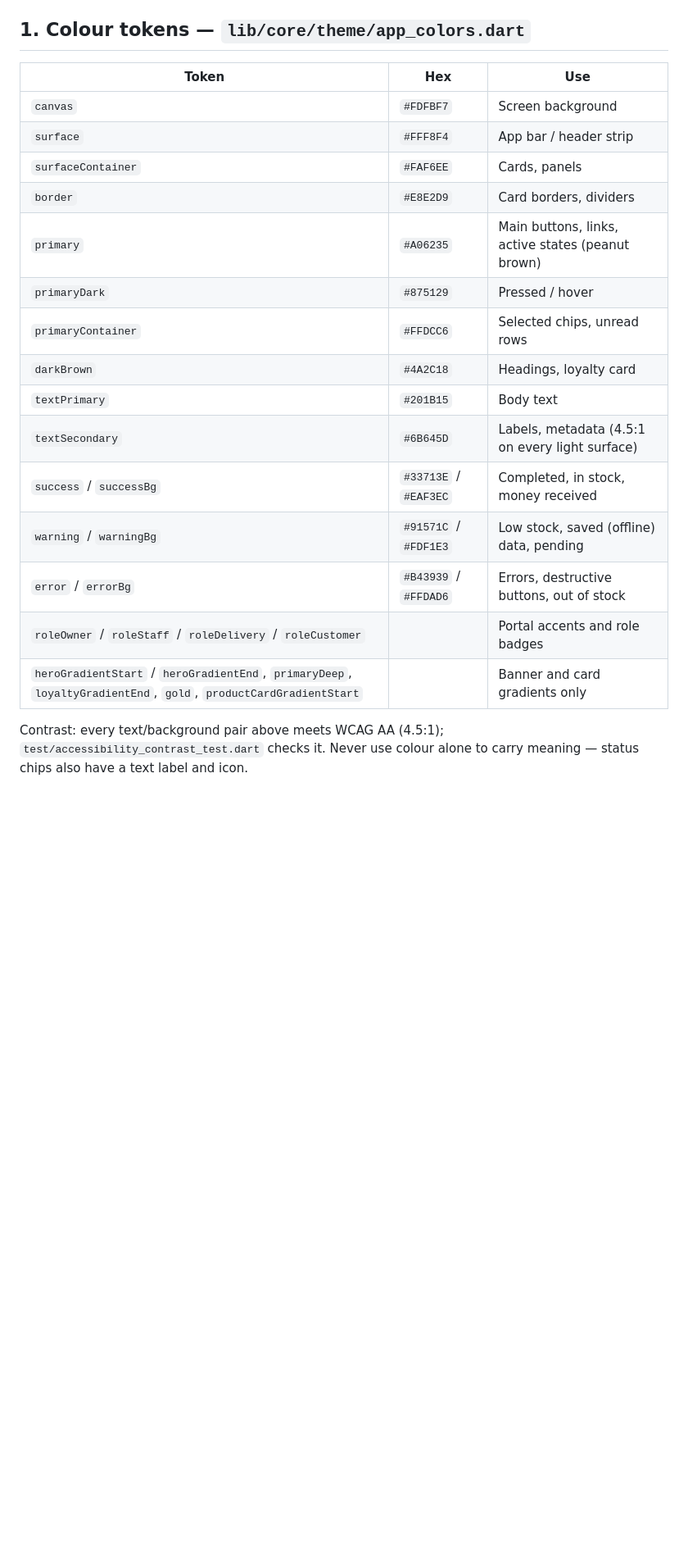
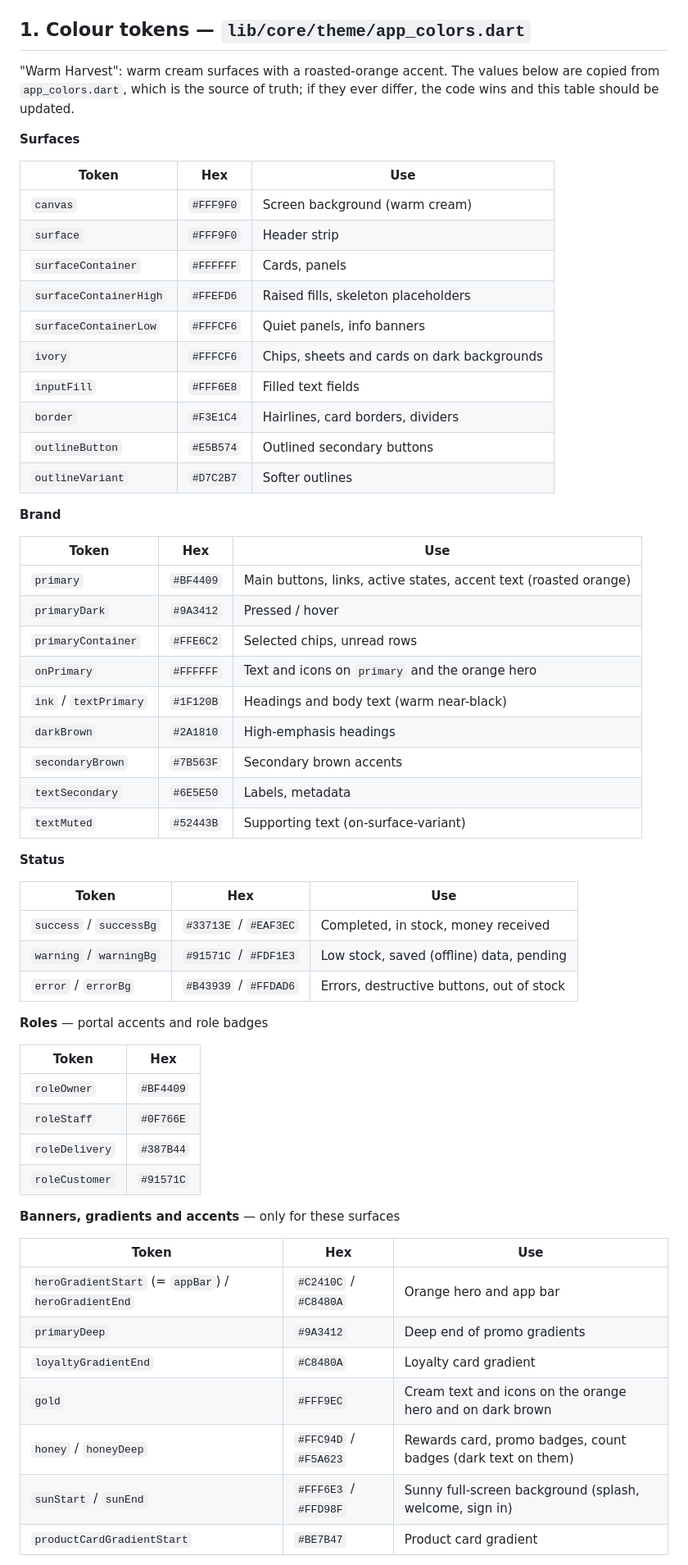
Before and after one commit to oquendocharles336-gif/Melai-Nuts, a Markdown page: docs/DESIGN_GUIDE.md, the part around one of its changes. Shown at 82% size. Drawn GitHub-style; blank space fills up the shorter version.

Commit message:
Match the design guide's colour table to app_colors.dart.
The table still listed the old peanut-brown palette. It now has every token
with its current value (roasted orange primary on warm cream), grouped by use,
and the contrast note names the pairs the contrast test really checks. Docs
only: no colours in the app change.

Co-Authored-By: Claude Opus 5.5 <noreply@anthropic.com>

```diff
--- a/docs/DESIGN_GUIDE.md
+++ b/docs/DESIGN_GUIDE.md
@@ -6,23 +6,65 @@ below; **never hard-code a colour, font size or spacing in a screen** (grep for
 
 ## 1. Colour tokens — `lib/core/theme/app_colors.dart`
 
+"Warm Harvest": warm cream surfaces with a roasted-orange accent. The values below are copied from
+`app_colors.dart`, which is the source of truth; if they ever differ, the code wins and this table
+should be updated.
+
+**Surfaces**
+
 | Token | Hex | Use |
 |---|---|---|
-| `canvas` | `#FDFBF7` | Screen background |
-| `surface` | `#FFF8F4` | App bar / header strip |
-| `surfaceContainer` | `#FAF6EE` | Cards, panels |
-| `border` | `#E8E2D9` | Card borders, dividers |
-| `primary` | `#A06235` | Main buttons, links, active states (peanut brown) |
-| `primaryDark` | `#875129` | Pressed / hover |
-| `primaryContainer` | `#FFDCC6` | Selected chips, unread rows |
-| `darkBrown` | `#4A2C18` | Headings, loyalty card |
-| `textPrimary` | `#201B15` | Body text |
-| `textSecondary` | `#6B645D` | Labels, metadata (4.5:1 on every light surface) |
+| `canvas` | `#FFF9F0` | Screen background (warm cream) |
+| `surface` | `#FFF9F0` | Header strip |
+| `surfaceContainer` | `#FFFFFF` | Cards, panels |
+| `surfaceContainerHigh` | `#FFEFD6` | Raised fills, skeleton placeholders |
+| `surfaceContainerLow` | `#FFFCF6` | Quiet panels, info banners |
+| `ivory` | `#FFFCF6` | Chips, sheets and cards on dark backgrounds |
+| `inputFill` | `#FFF6E8` | Filled text fields |
+| `border` | `#F3E1C4` | Hairlines, card borders, dividers |
+| `outlineButton` | `#E5B574` | Outlined secondary buttons |
+| `outlineVariant` | `#D7C2B7` | Softer outlines |
+
+**Brand**
+
+| Token | Hex | Use |
+|---|---|---|
+| `primary` | `#BF4409` | Main buttons, links, active states, accent text (roasted orange) |
+| `primaryDark` | `#9A3412` | Pressed / hover |
+| `primaryContainer` | `#FFE6C2` | Selected chips, unread rows |
+| `onPrimary` | `#FFFFFF` | Text and icons on `primary` and the orange hero |
+| `ink` / `textPrimary` | `#1F120B` | Headings and body text (warm near-black) |
+| `darkBrown` | `#2A1810` | High-emphasis headings |
+| `secondaryBrown` | `#7B563F` | Secondary brown accents |
+| `textSecondary` | `#6E5E50` | Labels, metadata |
+| `textMuted` | `#52443B` | Supporting text (on-surface-variant) |
+
+**Status**
+
+| Token | Hex | Use |
+|---|---|---|
 | `success` / `successBg` | `#33713E` / `#EAF3EC` | Completed, in stock, money received |
 | `warning` / `warningBg` | `#91571C` / `#FDF1E3` | Low stock, saved (offline) data, pending |
 | `error` / `errorBg` | `#B43939` / `#FFDAD6` | Errors, destructive buttons, out of stock |
-| `roleOwner` / `roleStaff` / `roleDelivery` / `roleCustomer` | | Portal accents and role badges |
-| `heroGradientStart` / `heroGradientEnd`, `primaryDeep`, `loyaltyGradientEnd`, `gold`, `productCardGradientStart` | | Banner and card gradients only |
 
-Contrast: every text/background pair above meets WCAG AA (4.5:1); `test/accessibility_contrast_test.dart`
-checks it. Never use colour alone to carry meaning — status chips also have a text label and icon.
+**Roles** — portal accents and role badges
+
+| Token | Hex |
+|---|---|
+| `roleOwner` | `#BF4409` |
+| `roleStaff` | `#0F766E` |
+| `roleDelivery` | `#387B44` |
+| `roleCustomer` | `#91571C` |
+
+**Banners, gradients and accents** — only for these surfaces
+
+| Token | Hex | Use |
+|---|---|---|
+| `heroGradientStart` (= `appBar`) / `heroGradientEnd` | `#C2410C` / `#C8480A` | Orange hero and app bar |
+| `primaryDeep` | `#9A3412` | Deep end of promo gradients |
+| `loyaltyGradientEnd` | `#C8480A` | Loyalty card gradient |
+| `gold` | `#FFF9EC` | Cream text and icons on the orange hero and on dark brown |
+| `honey` / `honeyDeep` | `#FFC94D` / `#F5A623` | Rewards card, promo badges, count badges (dark text on them) |
+| `sunStart` / `sunEnd` | `#FFF6E3` / `#FFD98F` | Sunny full-screen background (splash, welcome, sign in) |
+| `productCardGradientStart` | `#BE7B47` | Product card gradient |
+
```
Also changed, not shown: other parts of docs/DESIGN_GUIDE.md (+7 -0 lines).
